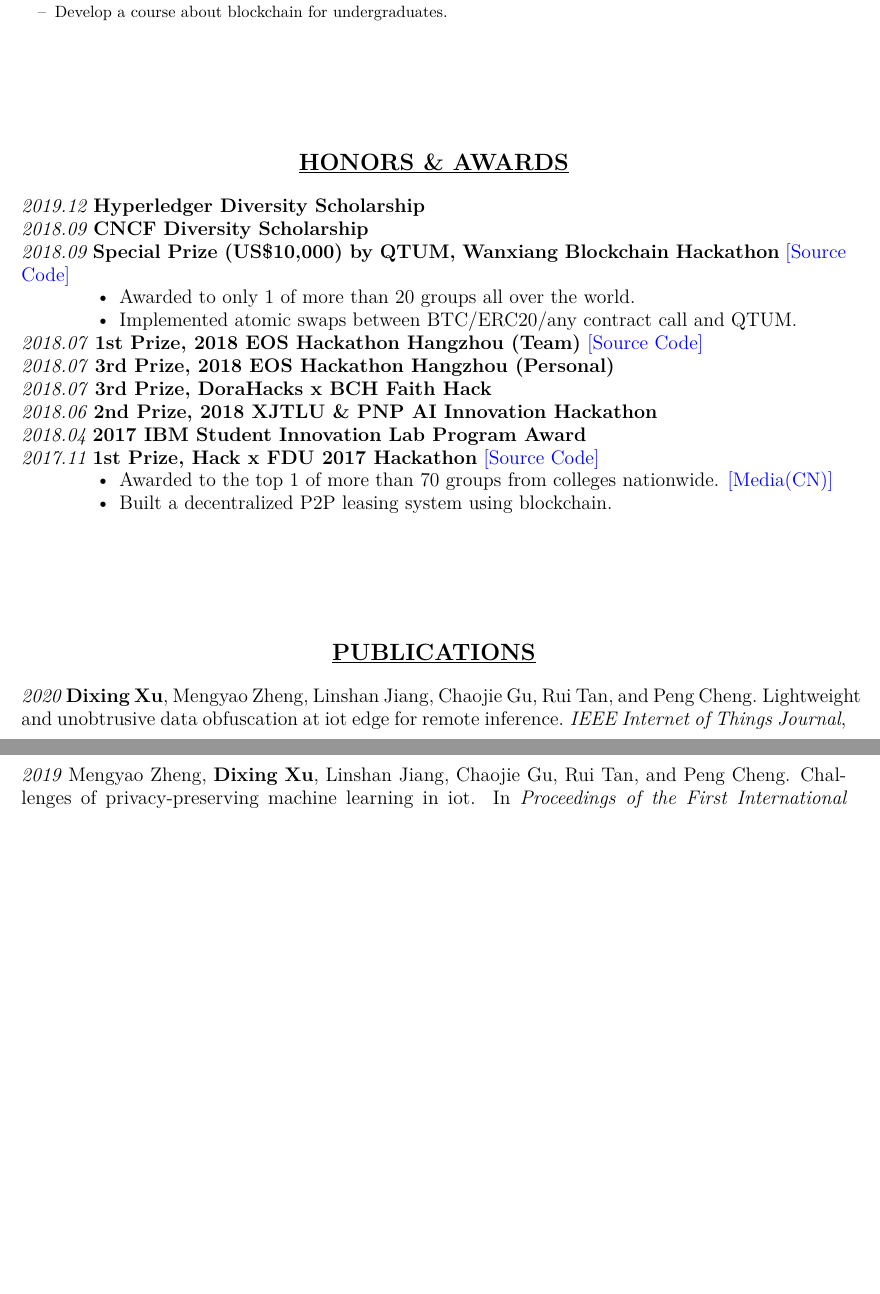
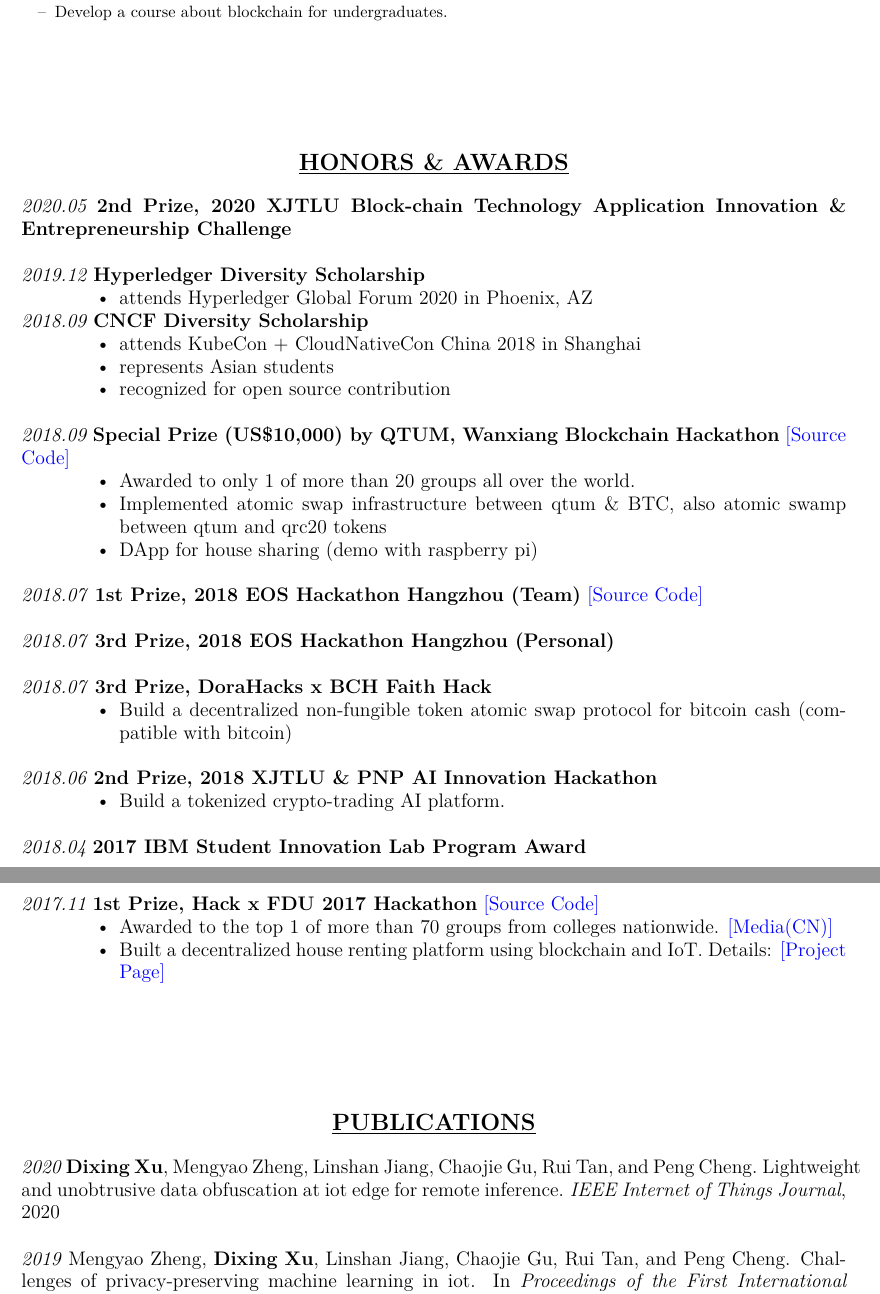
Before and after one commit to dexhunter/yaacv, a LaTeX CV (cv.tex, which reads cv.cfg): two parts of pages 2 and 3 of 3, joined at a grey line, cut so that both start at the same text, the shorter picture padded with empty space. Compiled offline with XeLaTeX.

Commit message:
:pencil2: update cv

```diff
--- /dev/null
+++ b/cv.cfg
@@ -0,0 +1,5 @@
+\Preamble{xhtml}
+\begin{document}
+\CssFile[cv.css,custom_cv.css]
+\EndCssFile
+\EndPreamble
--- a/cv.tex
+++ b/cv.tex
@@ -16,9 +16,7 @@
 \geometry{letterpaper}
 \usepackage{natbib}
 \usepackage{bibentry}
-\makeatletter\let\saved@bibitem\@bibitem\makeatother
 \usepackage{hyperref}
-\makeatletter\let\@bibitem\saved@bibitem\makeatother
 \usepackage{xcolor}
 \usepackage{enumitem}
 
@@ -189,22 +187,42 @@
 % Section: Honors & Awards
 %
 \section*{\centering\underline{HONORS \& AWARDS}}
-\noindent\textit{2019.12} \textbf{Hyperledger Diversity Scholarship}\\
-\noindent\textit{2018.09} \textbf{CNCF Diversity Scholarship}\\
+\noindent\textit{2020.05} \textbf{2nd Prize, 2020 XJTLU Block-chain Technology Application Innovation \& Entrepreneurship Challenge}\\[\baselineskip]
+\noindent\textit{2019.12} \textbf{Hyperledger Diversity Scholarship}
+\begin{itemize}[noitemsep, topsep=0pt, partopsep=0pt, leftmargin=5em, parsep=0pt]
+    \item attends Hyperledger Global Forum 2020 in Phoenix, AZ
+\end{itemize}
+\noindent\textit{2018.09} \textbf{CNCF Diversity Scholarship}
+\begin{itemize}[noitemsep, topsep=0pt, partopsep=0pt, leftmargin=5em, parsep=0pt]
+    \item attends KubeCon + CloudNativeCon China 2018 in Shanghai
+    \item represents Asian students
+    \item recognized for open source contribution
+\end{itemize}
+\vspace{\baselineskip}
 \noindent\textit{2018.09} \textbf{Special Prize (US\$10,000) by QTUM, Wanxiang Blockchain Hackathon} \href{https://github.com/PRIEWIENV/QtumSwap}{\textcolor{blue}{[Source Code]}}
     \begin{itemize}[noitemsep, topsep=0pt, partopsep=0pt, leftmargin=5em, parsep=0pt]
         \item Awarded to only 1 of more than 20 groups all over the world.
-        \item Implemented atomic swaps between BTC/ERC20/any contract call and QTUM.
+        \item Implemented atomic swap infrastructure between qtum \& BTC, also atomic swamp between qtum and qrc20 tokens
+        \item DApp for house sharing (demo with raspberry pi)
     \end{itemize}
-\noindent\textit{2018.07} \textbf{1st Prize, 2018 EOS Hackathon Hangzhou (Team)} \href{https://github.com/Acappella-dream}{\textcolor{blue}{[Source Code]}}\\
-\noindent\textit{2018.07} \textbf{3rd Prize, 2018 EOS Hackathon Hangzhou (Personal)}\\
-\noindent\textit{2018.07} \textbf{3rd Prize, DoraHacks x BCH Faith Hack}\\
-\noindent\textit{2018.06} \textbf{2nd Prize, 2018 XJTLU \& PNP AI Innovation Hackathon}\\
-\noindent\textit{2018.04} \textbf{2017 IBM Student Innovation Lab Program Award}\\
+\vspace{\baselineskip}
+\noindent\textit{2018.07} \textbf{1st Prize, 2018 EOS Hackathon Hangzhou (Team)} \href{https://github.com/Acappella-dream}{\textcolor{blue}{[Source Code]}}\\[\baselineskip]
+\noindent\textit{2018.07} \textbf{3rd Prize, 2018 EOS Hackathon Hangzhou (Personal)}\\[\baselineskip]
+\noindent\textit{2018.07} \textbf{3rd Prize, DoraHacks x BCH Faith Hack}
+\begin{itemize}[noitemsep, topsep=0pt, partopsep=0pt, leftmargin=5em, parsep=0pt]
+    \item Build a decentralized non-fungible token atomic swap protocol for bitcoin cash (compatible with bitcoin)
+\end{itemize}
+\vspace{\baselineskip}
+\noindent\textit{2018.06} \textbf{2nd Prize, 2018 XJTLU \& PNP AI Innovation Hackathon}
+    \begin{itemize}[noitemsep, topsep=0pt, partopsep=0pt, leftmargin=5em, parsep=0pt]
+        \item Build a tokenized crypto-trading AI platform.
+    \end{itemize}
+\vspace{\baselineskip}
+\noindent\textit{2018.04} \textbf{2017 IBM Student Innovation Lab Program Award}\\[\baselineskip]
 \noindent\textit{2017.11} \textbf{1st Prize, Hack x FDU 2017 Hackathon} \href{https://github.com/dexhunter/hackxfdu-DSharing}{\textcolor{blue}{[Source Code]}}
     \begin{itemize}[noitemsep, topsep=0pt, partopsep=0pt, leftmargin=5em, parsep=0pt]
         \item Awarded to the top 1 of more than 70 groups from colleges nationwide. \href{https://archive.is/FzYVh}{\textcolor{blue}{[Media(CN)]}}
-        \item Built a decentralized P2P leasing system using blockchain.
+        \item Built a decentralized house renting platform using blockchain and IoT. Details: \href{ https://www.hackx.org/projects/169}{\textcolor{blue}{[Project Page]}}
     \end{itemize}
 \vspace{20mm} % Adjust the space as needed
 
```
Also changed, not shown: Makefile, cv.tex (16 more changed lines).
